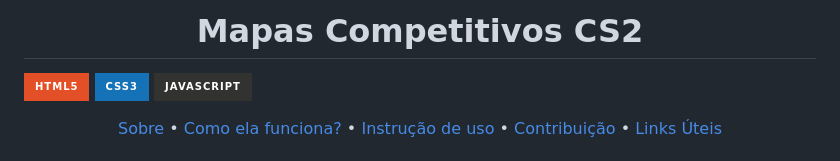
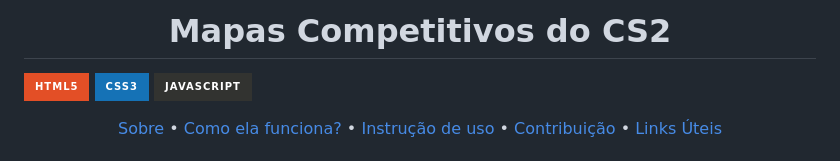
Before and after one commit to EricHidekiMiyahara/imersao, a Markdown page: README.md, the part around the change. Drawn GitHub-style; badges without logos.

Commit message:
mapasCS2 finished

```diff
--- a/README.md
+++ b/README.md
@@ -1,7 +1,7 @@
 [HTML5]: https://img.shields.io/badge/html5-%23E34F26.svg?style=for-the-badge&logo=html5&logoColor=white
 [CSS3]: https://img.shields.io/badge/css3-%231572B6.svg?style=for-the-badge&logo=css3&logoColor=white
 [JAVASCRIPT]: https://img.shields.io/badge/JavaScript-323330?style=for-the-badge&logo=javascript&logoColor=F7DF1E
-<h1 align="center" style="font-weight: bold;">Mapas Competitivos CS2</h1>
+<h1 align="center" style="font-weight: bold;">Mapas Competitivos do CS2</h1>
 
 ![html][HTML5]
 ![css][CSS3]
```
